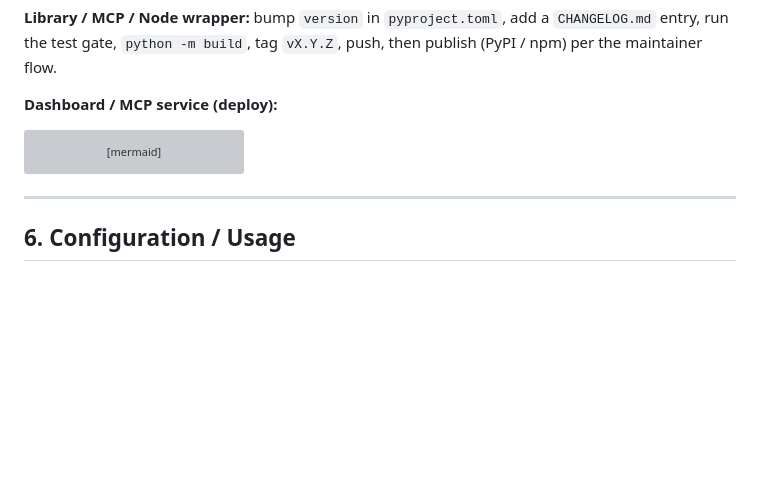
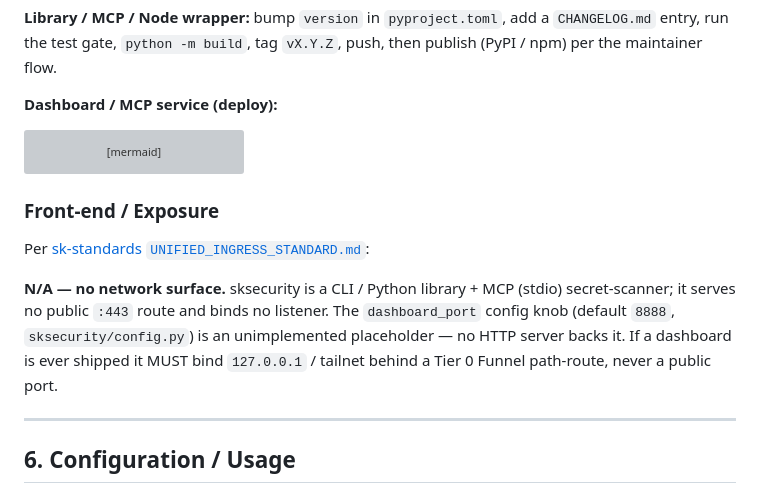
Before and after one commit to smilinTux/sksecurity, a Markdown page: SOP.md, the part around the change. GitHub-like rendering; blank space fills up the shorter version; grey boxes are pictures that could not be loaded.

Commit message:
docs(SOP): add Front-end/Exposure block per UNIFIED_INGRESS_STANDARD §2a
Declare deployment tier + public :443 route(s) + bind address, grounded in
the repo's real ports/bindings (sk-standards SK_REPO_DOC_STANDARD §5).

Co-Authored-By: Claude Opus 4.8 <noreply@anthropic.com>
Claude-Session: https://claude.ai/code/session_01JPZ6QJhQemhZwfGJgTWN29

````diff
--- a/SOP.md
+++ b/SOP.md
@@ -164,6 +164,16 @@ flowchart TD
     style VERIFY fill:#51cf66,stroke:#2b8a3e,stroke-width:2px
 ```
 
+### Front-end / Exposure
+
+Per [sk-standards `UNIFIED_INGRESS_STANDARD.md`](https://github.com/smilinTux/sk-standards/blob/main/standards/UNIFIED_INGRESS_STANDARD.md):
+
+**N/A — no network surface.** sksecurity is a CLI / Python library + MCP (stdio)
+secret-scanner; it serves no public `:443` route and binds no listener. The
+`dashboard_port` config knob (default `8888`, `sksecurity/config.py`) is an unimplemented
+placeholder — no HTTP server backs it. If a dashboard is ever shipped it MUST bind
+`127.0.0.1` / tailnet behind a Tier 0 Funnel path-route, never a public port.
+
 ---
 
 ## 6. Configuration / Usage
````
